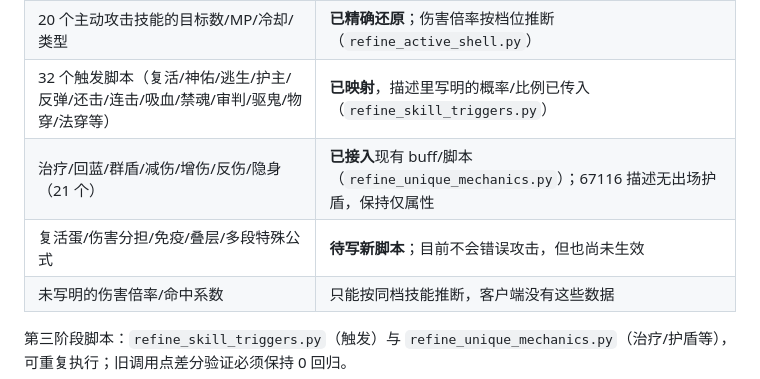
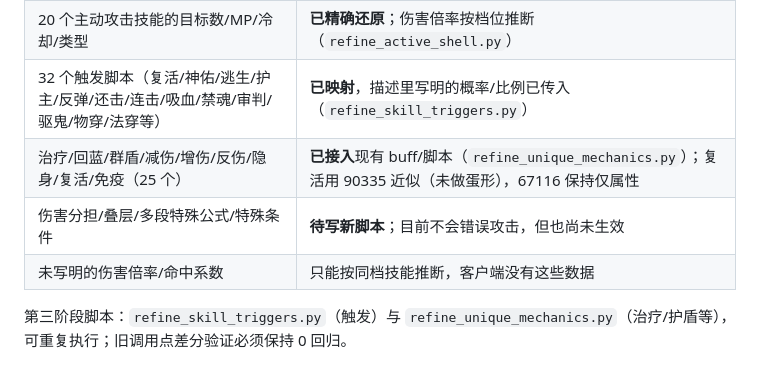
Before and after one commit to guaidancc-web/XCQY, a Markdown page: README.md, the part around the change. Rendered like a GitHub page.

Commit message:
README: 更新技能第四批（复活/免疫）进度

```diff
--- a/README.md
+++ b/README.md
@@ -97,8 +97,8 @@ python local_server/patch_pets_2025.py --install  # 服务端 + 差分验证 +
 | 119 个技能的属性（百分比×10、等级公式 type3/8） | **已精确还原**（`refine_skill_attrs.py`） |
 | 20 个主动攻击技能的目标数/MP/冷却/类型 | **已精确还原**；伤害倍率按档位推断（`refine_active_shell.py`） |
 | 32 个触发脚本（复活/神佑/逃生/护主/反弹/还击/连击/吸血/禁魂/审判/驱鬼/物穿/法穿等） | **已映射**，描述里写明的概率/比例已传入（`refine_skill_triggers.py`） |
-| 治疗/回蓝/群盾/减伤/增伤/反伤/隐身（21 个） | **已接入**现有 buff/脚本（`refine_unique_mechanics.py`）；67116 描述无出场护盾，保持仅属性 |
-| 复活蛋/伤害分担/免疫/叠层/多段特殊公式 | **待写新脚本**；目前不会错误攻击，但也尚未生效 |
+| 治疗/回蓝/群盾/减伤/增伤/反伤/隐身/复活/免疫（25 个） | **已接入**现有 buff/脚本（`refine_unique_mechanics.py`）；复活用 90335 近似（未做蛋形），67116 保持仅属性 |
+| 伤害分担/叠层/多段特殊公式/特殊条件 | **待写新脚本**；目前不会错误攻击，但也尚未生效 |
 | 未写明的伤害倍率/命中系数 | 只能按同档技能推断，客户端没有这些数据 |
 
 第三阶段脚本：`refine_skill_triggers.py`（触发）与 `refine_unique_mechanics.py`（治疗/护盾等），可重复执行；旧调用点差分验证必须保持 0 回归。
```
